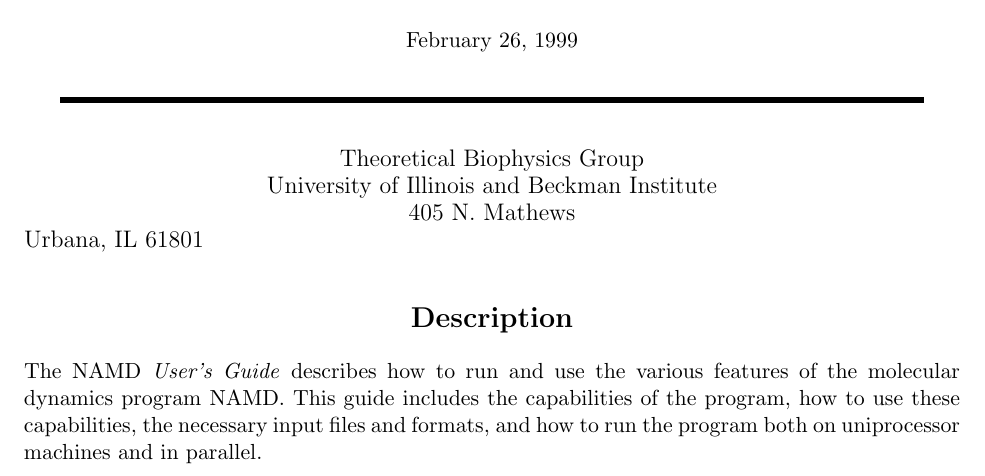
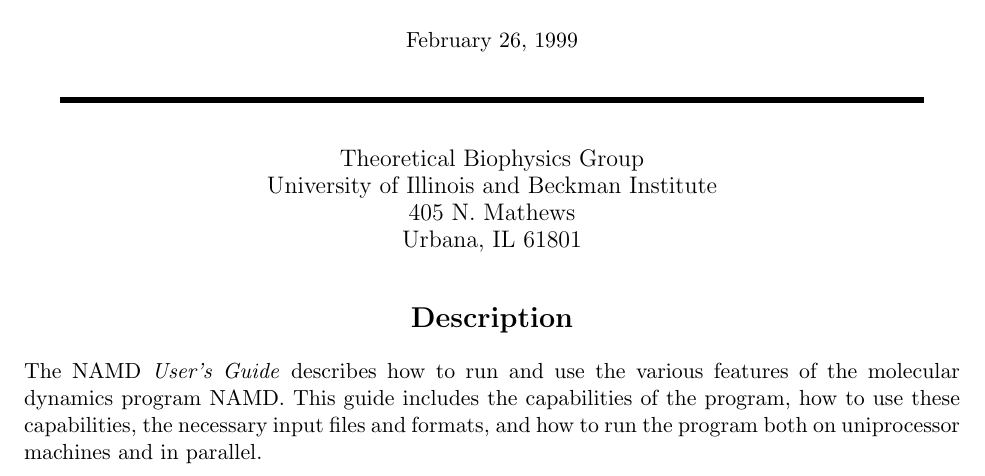
Before and after one commit to Marcello-Sega/namd, a LaTeX document (ug/ug.tex, which reads ug/namd_title.tex): part of page 1 of 69, cut so that both start at the same text. Compiled offline with pdfLaTeX.

Commit message:
Fixed minor title problem.

```diff
--- a/ug/namd_title.tex
+++ b/ug/namd_title.tex
@@ -14,7 +14,7 @@
   {\large       Theoretical Biophysics Group}                  \\
   {\large       University of Illinois and Beckman Institute}  \\
   {\large       405 N. Mathews}                                \\
-  {\large       Urbana, IL  61801}
+  {\large       Urbana, IL  61801}                             \\
 \end{centering}
 \vspace{0.2in}
 
```
